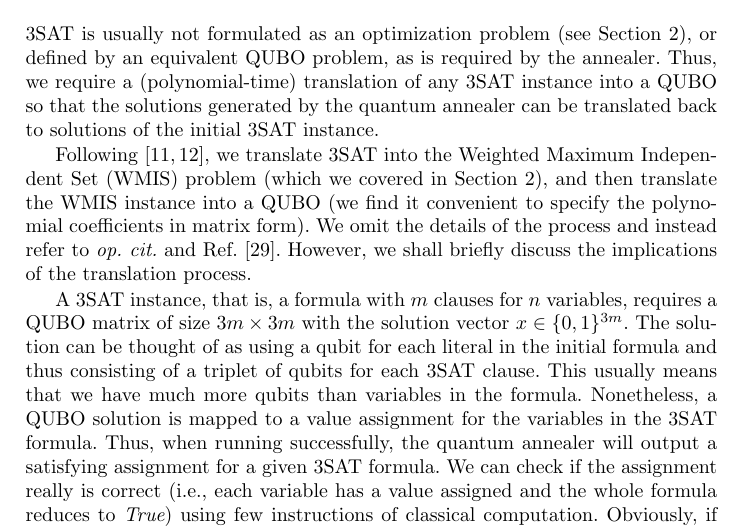
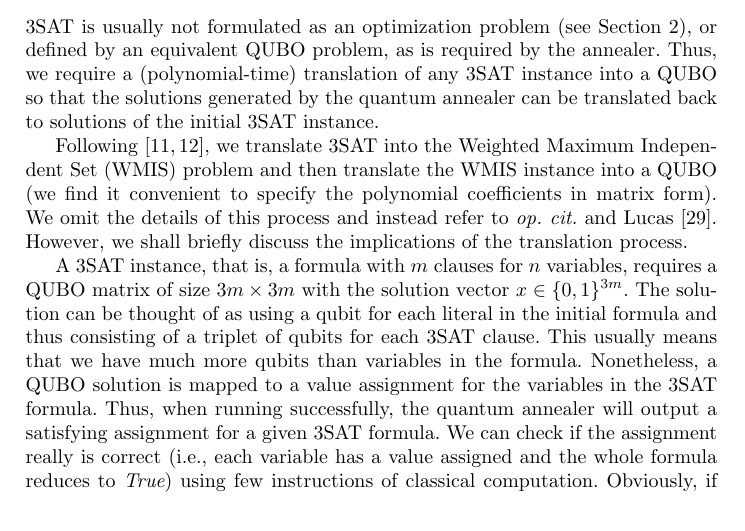
Before and after one commit to thomasgabor/3sat-qa, a LaTeX paper (llncs2e-2/index.tex, which reads llncs2e-2/chapters/experimentalsetup.tex): part of page 6 of 13, cut so that both start at the same text. Compiled offline with pdfLaTeX.

Commit message:
contingency update because we removed WMIS

```diff
--- a/llncs2e-2/chapters/experimentalsetup.tex
+++ b/llncs2e-2/chapters/experimentalsetup.tex
@@ -11,7 +11,7 @@ The main goal of this paper is to analyze the inherently probabilistic distribut
 3SAT is usually not formulated as an optimization problem (see Section~\ref{sec:preliminaries}), or defined by an equivalent QUBO problem,
 as is required by the annealer. Thus, we require a (polynomial-time) translation of any 3SAT instance into a QUBO so that the solutions generated by the quantum annealer can be translated back to solutions of the initial 3SAT instance.
 
-Following~\cite{choi2010adiabatic,choi2011different}, we translate 3SAT into the Weighted Maximum Independent Set (WMIS) problem (which we covered in Section~\ref{sec:preliminaries}), and then translate the WMIS instance into a QUBO (we find it convenient to specify the polynomial coefficients in matrix form). We omit the details of the process and instead refer to \emph{op.~cit.{}} and Ref.~\cite{lucas2014ising}. However, we shall briefly discuss the implications of the translation process.
+Following~\cite{choi2010adiabatic,choi2011different}, we translate 3SAT into the Weighted Maximum Independent Set (WMIS) problem and then translate the WMIS instance into a QUBO (we find it convenient to specify the polynomial coefficients in matrix form). We omit the details of this process and instead refer to \emph{op.~cit.} and Lucas~\cite{lucas2014ising}. However, we shall briefly discuss the implications of the translation process.
 
 A 3SAT instance, that is, a formula with $m$ clauses for $n$ variables,
 requires a QUBO matrix of size $3m \times 3m$ with the solution vector $x \in \{0,1\}^{3m}$. The solution can be thought of as using a qubit for each literal in the initial formula and thus consisting of a triplet of qubits for each 3SAT clause. This usually means that we have much more qubits than variables in the formula. Nonetheless, a QUBO solution is mapped to a value assignment for the variables in the 3SAT formula. Thus, when running successfully, the quantum annealer will output a satisfying assignment for a given 3SAT formula. We can check if the assignment really is correct (i.e., each variable has a value assigned and the whole formula reduces to $\textit{True}$) using few instructions of classical computation. Obviously, if among several experimental runs the quantum annealer does return just one correct assignment, the corresponding 3SAT formula is satisfiable. If the quantum annealer only returns incorrect assignments, we will regard the formula as unsatisfiable (although the prove of that is only probabilistic).
```
